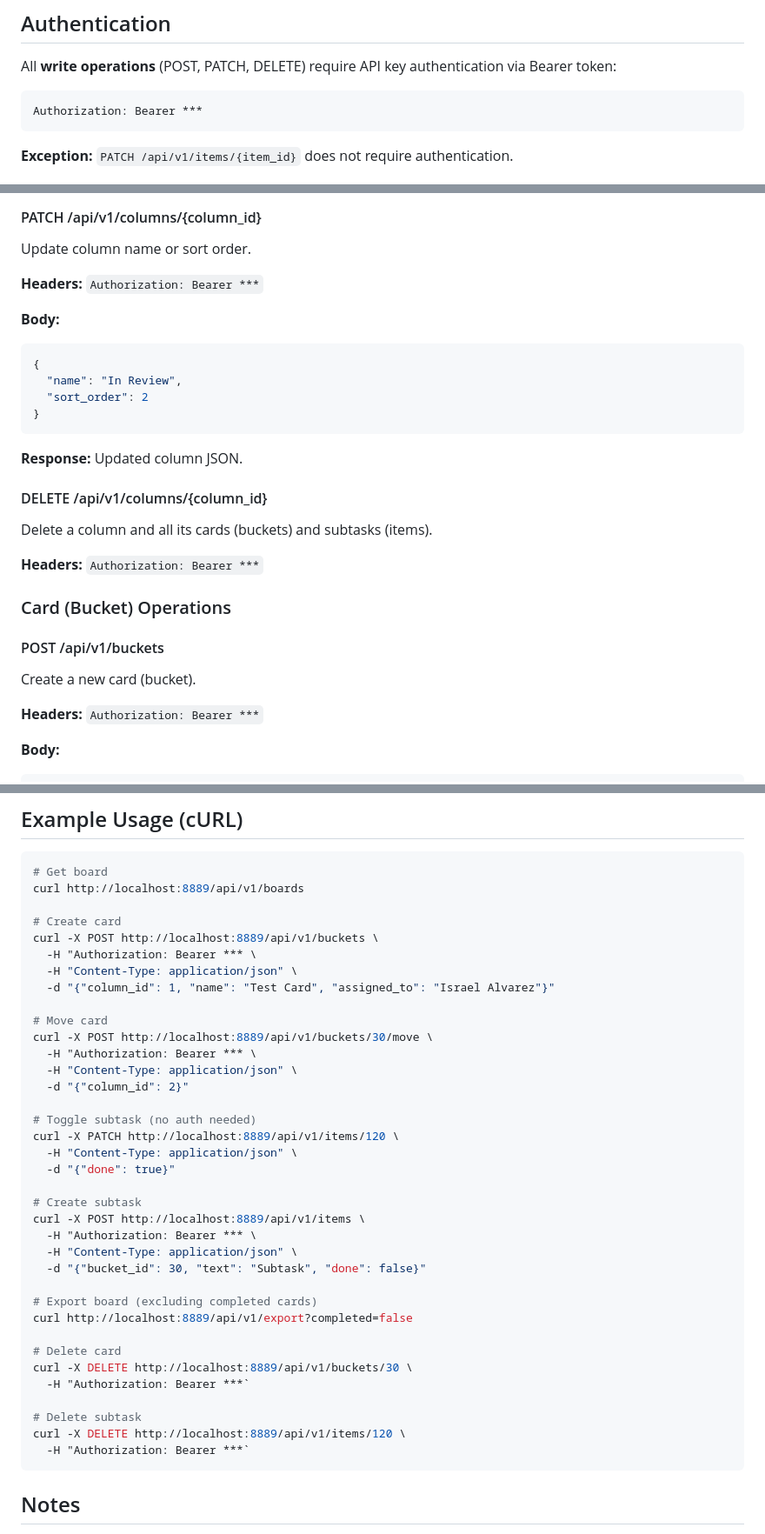
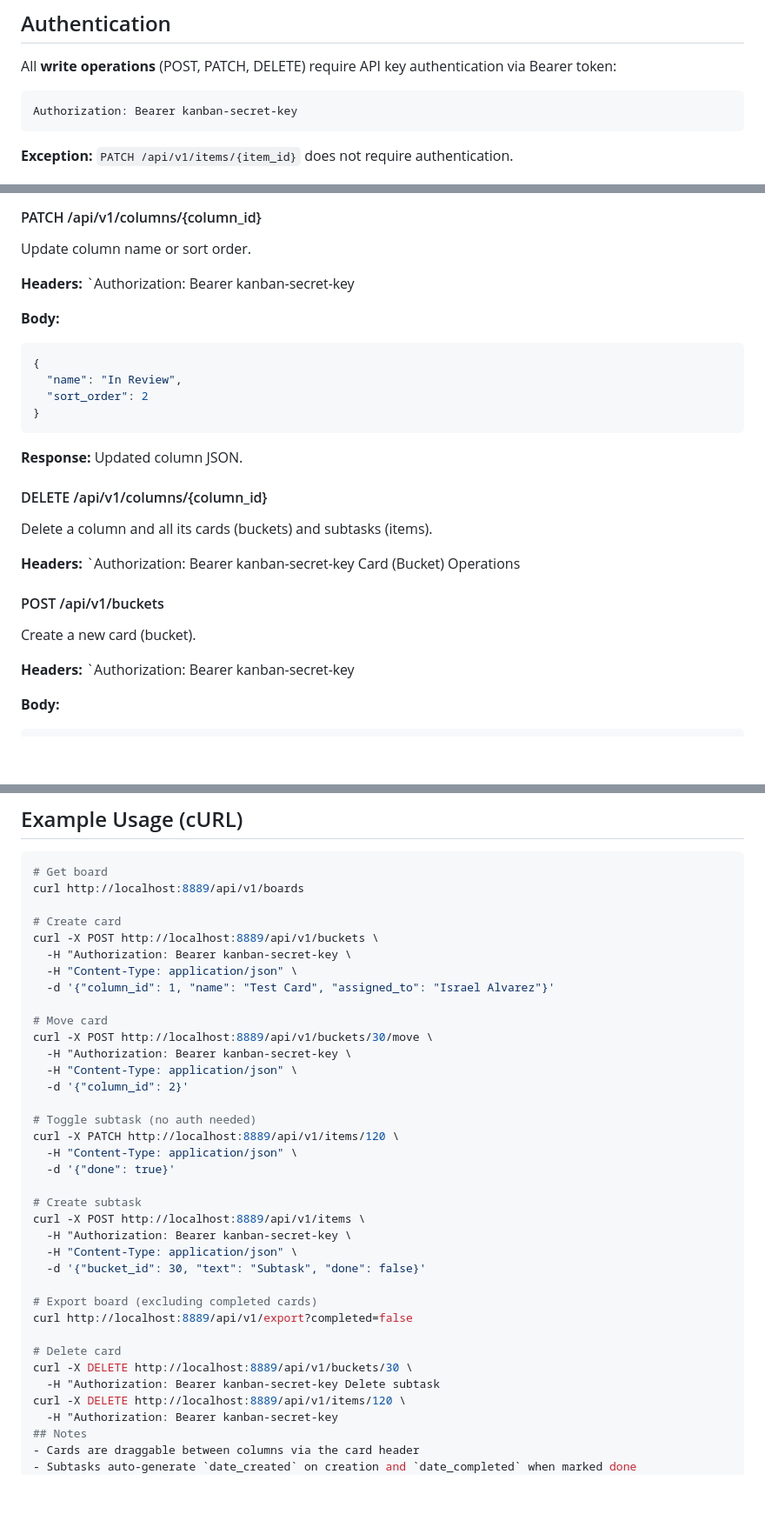
Before and after one commit to dogzilla/adops-board, a Markdown page: API_DOCUMENTATION.md, 3 parts joined by grey strips. Shown at 87% size. Rendered like a GitHub page; blank space fills up the shorter version.

Commit message:
Update API doc with actual bearer key

````diff
--- a/API_DOCUMENTATION.md
+++ b/API_DOCUMENTATION.md
@@ -7,7 +7,7 @@ The AdXact AdOps Board is a Kanban-style project management system with REST API
 All **write operations** (POST, PATCH, DELETE) require API key authentication via Bearer token:
 
 ```
-Authorization: Bearer ***
+Authorization: Bearer kanban-secret-key
 ```
 
 **Exception:** `PATCH /api/v1/items/{item_id}` does not require authentication.
@@ -74,7 +74,7 @@ Create a new column.
 #### PATCH /api/v1/columns/{column_id}
 Update column name or sort order.
 
-**Headers:** `Authorization: Bearer ***`
+**Headers:** `Authorization: Bearer kanban-secret-key
 
 **Body:**
 ```json
@@ -89,14 +89,12 @@ Update column name or sort order.
 #### DELETE /api/v1/columns/{column_id}
 Delete a column and all its cards (buckets) and subtasks (items).
 
-**Headers:** `Authorization: Bearer ***`
-
-### Card (Bucket) Operations
+**Headers:** `Authorization: Bearer kanban-secret-key Card (Bucket) Operations
 
 #### POST /api/v1/buckets
 Create a new card (bucket).
 
-**Headers:** `Authorization: Bearer ***`
+**Headers:** `Authorization: Bearer kanban-secret-key
 
 **Body:**
 ```json
@@ -320,39 +318,35 @@ curl http://localhost:8889/api/v1/boards
 
 # Create card
 curl -X POST http://localhost:8889/api/v1/buckets \
-  -H "Authorization: Bearer *** \
+  -H "Authorization: Bearer kanban-secret-key \
   -H "Content-Type: application/json" \
-  -d "{"column_id": 1, "name": "Test Card", "assigned_to": "Israel Alvarez"}"
+  -d '{"column_id": 1, "name": "Test Card", "assigned_to": "Israel Alvarez"}'
 
 # Move card
 curl -X POST http://localhost:8889/api/v1/buckets/30/move \
-  -H "Authorization: Bearer *** \
+  -H "Authorization: Bearer kanban-secret-key \
   -H "Content-Type: application/json" \
-  -d "{"column_id": 2}"
+  -d '{"column_id": 2}'
 
 # Toggle subtask (no auth needed)
 curl -X PATCH http://localhost:8889/api/v1/items/120 \
   -H "Content-Type: application/json" \
-  -d "{"done": true}"
+  -d '{"done": true}'
 
 # Create subtask
 curl -X POST http://localhost:8889/api/v1/items \
-  -H "Authorization: Bearer *** \
+  -H "Authorization: Bearer kanban-secret-key \
   -H "Content-Type: application/json" \
-  -d "{"bucket_id": 30, "text": "Subtask", "done": false}"
+  -d '{"bucket_id": 30, "text": "Subtask", "done": false}'
 
 # Export board (excluding completed cards)
 curl http://localhost:8889/api/v1/export?completed=false
 
 # Delete card
 curl -X DELETE http://localhost:8889/api/v1/buckets/30 \
-  -H "Authorization: Bearer ***`
-
-# Delete subtask
+  -H "Authorization: Bearer kanban-secret-key Delete subtask
 curl -X DELETE http://localhost:8889/api/v1/items/120 \
-  -H "Authorization: Bearer ***`
-```
-
+  -H "Authorization: Bearer kanban-secret-key
 ## Notes
 - Cards are draggable between columns via the card header
 - Subtasks auto-generate `date_created` on creation and `date_completed` when marked done
````
Also changed, not shown: other parts of API_DOCUMENTATION.md (+7 -7 lines).
